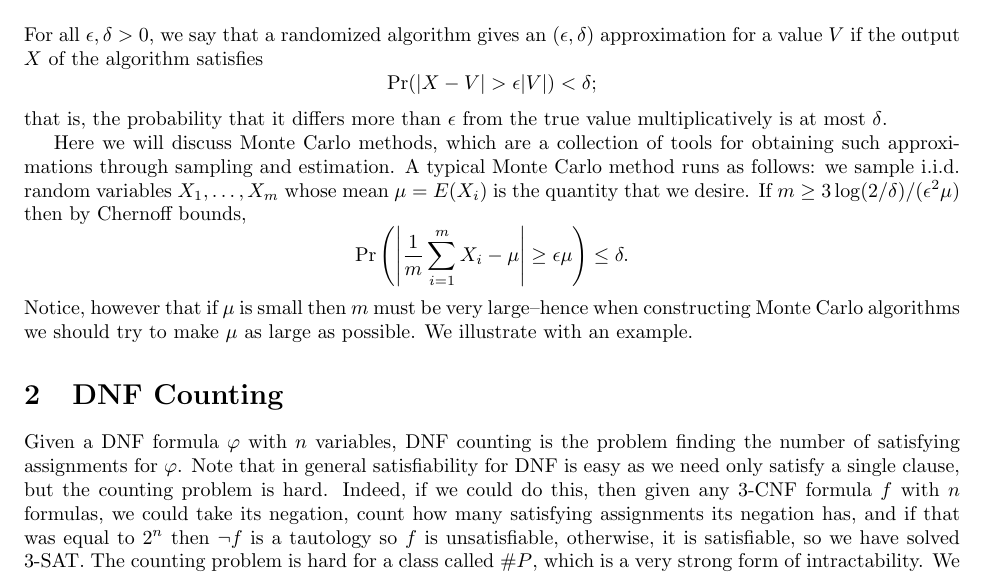
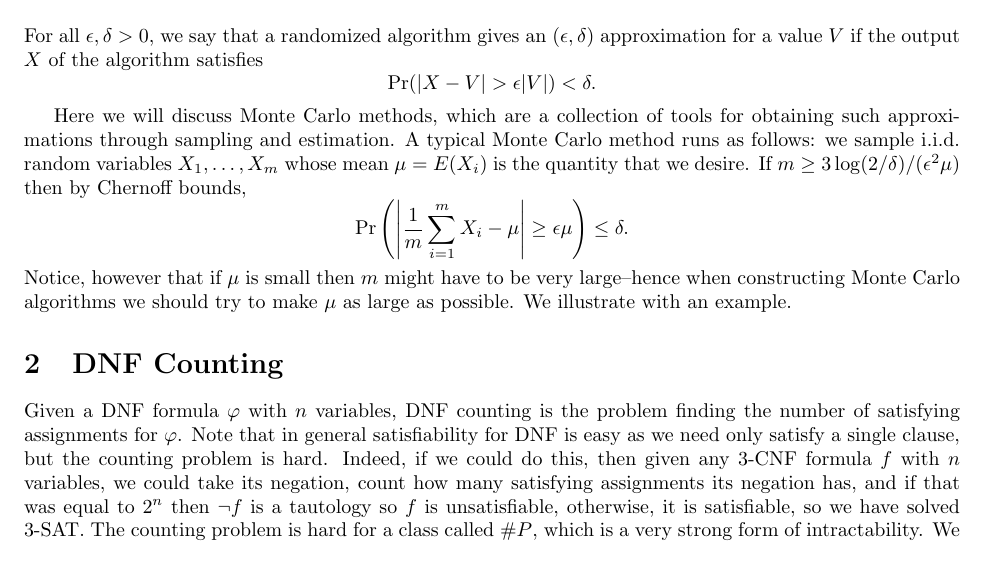
Before and after one commit to darylhansen/scribenotes, a LaTeX thesis (scribe_notes.tex, which reads dnf-counting.tex, introduction.tex): part of page 1 of 6, cut so that both start at the same text. Compiled offline with pdfLaTeX.

Commit message:
proofread

```diff
--- a/dnf-counting.tex
+++ b/dnf-counting.tex
@@ -1,5 +1,5 @@
 \section{DNF Counting}
-Given a DNF formula $\varphi$ with $n$ variables, DNF counting is the problem finding the number of satisfying assignments for $\varphi$. Note that in general satisfiability for DNF is easy as we need only satisfy a single clause, but the counting problem is hard. Indeed, if we could do this, then given any 3-CNF formula $f$ with $n$ formulas, we could take its negation, count how many satisfying assignments its negation has, and if that was equal to $2^n$ then $\neg f$ is a tautology so $f$ is unsatisfiable, otherwise, it is satisfiable, so we have solved 3-SAT. The counting problem is hard for a class called $\# P$, which is a very strong form of intractability. We seek to find approximate solutions to this problem.
+Given a DNF formula $\varphi$ with $n$ variables, DNF counting is the problem finding the number of satisfying assignments for $\varphi$. Note that in general satisfiability for DNF is easy as we need only satisfy a single clause, but the counting problem is hard. Indeed, if we could do this, then given any 3-CNF formula $f$ with $n$ variables, we could take its negation, count how many satisfying assignments its negation has, and if that was equal to $2^n$ then $\neg f$ is a tautology so $f$ is unsatisfiable, otherwise, it is satisfiable, so we have solved 3-SAT. The counting problem is hard for a class called $\# P$, which is a very strong form of intractability. We seek to find approximate solutions to this problem.
 
 The obvious approach is the following: sample random assignments uniformly at random, and take the estimate to be $p 2^n$ where $p$ was the fraction of assignments that satisfied $\varphi$. Let $X_i$ be the random variable which is $1$ if the $i$th assignment we chose satisfied $F$, zero otherwise, and suppose we sample $m$ times. Then $p = \frac{1}{m} \sum_{i = 1}^m X_i$. Let $\mu$ be true fraction of satisfying assignments. Then for fixed $\epsilon, \delta > 0$ if we want
 \[\Pr (|X - \mu| \geq \epsilon \mu) \leq \delta\]
--- a/introduction.tex
+++ b/introduction.tex
@@ -1,8 +1,7 @@
 \section{Introduction}
 For all $\epsilon, \delta > 0$, we say that a randomized algorithm gives an $(\epsilon, \delta)$ approximation for a value $V$ if the output $X$ of the algorithm satisfies
-\[\Pr (|X - V| > \epsilon |V|) < \delta;\]
-that is, the probability that it differs more than $\epsilon$ from the true value multiplicatively is at most $\delta$.
+\[\Pr (|X - V| > \epsilon |V|) < \delta.\]
 
 Here we will discuss Monte Carlo methods, which are a collection of tools for obtaining such approximations through sampling and estimation. A typical Monte Carlo method runs as follows: we sample i.i.d. random variables $X_1, \ldots, X_m$ whose mean $\mu = E(X_i)$ is the quantity that we desire. If $m \geq 3 \log (2 / \delta) / (\epsilon^2 \mu)$ then by Chernoff bounds,
 \[\Pr \left( \left| \frac{1}{m} \sum_{i = 1}^m X_i - \mu \right| \geq \epsilon \mu \right) \leq \delta.\]
-Notice, however that if $\mu$ is small then $m$ must be very large--hence when constructing Monte Carlo algorithms we should try to make $\mu$ as large as possible. We illustrate with an example.
+Notice, however that if $\mu$ is small then $m$ might have to be very large--hence when constructing Monte Carlo algorithms we should try to make $\mu$ as large as possible. We illustrate with an example.
```
